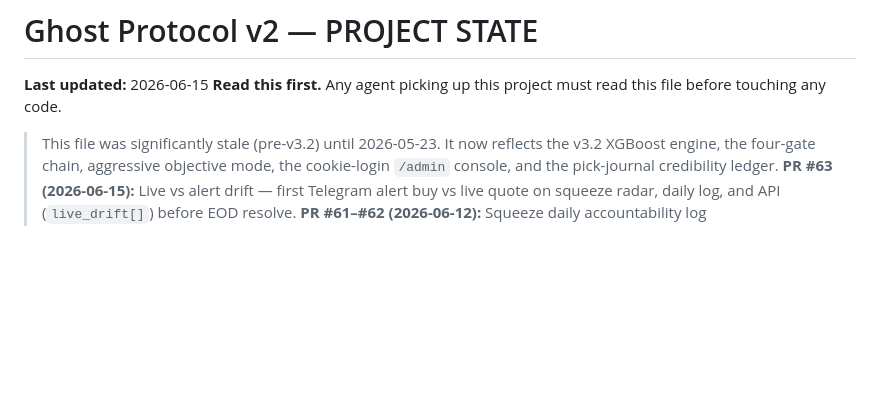
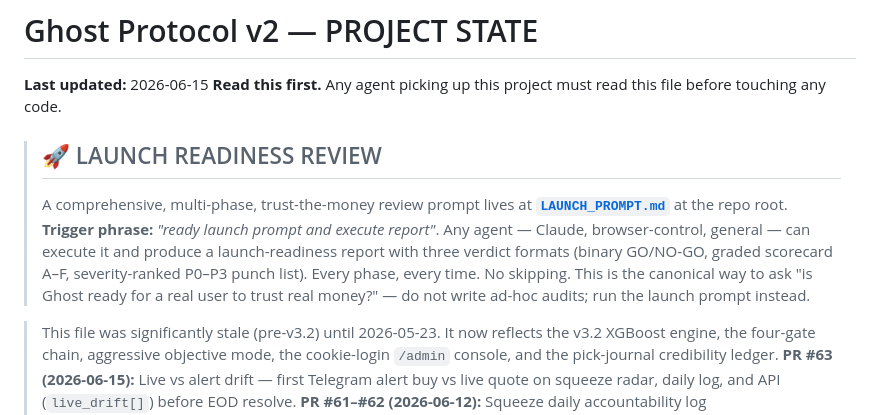
Before and after one commit to seancole713-source/ghost-protocol-v2, a Markdown page: PROJECT_STATE.md, the part around the change. GitHub-like rendering; blank space fills up the shorter version.

```diff
--- a/PROJECT_STATE.md
+++ b/PROJECT_STATE.md
@@ -1,6 +1,12 @@
 # Ghost Protocol v2 — PROJECT STATE
 **Last updated:** 2026-06-15
 **Read this first.** Any agent picking up this project must read this file before touching any code.
+
+> ## 🚀 LAUNCH READINESS REVIEW
+> A comprehensive, multi-phase, trust-the-money review prompt lives at **[`LAUNCH_PROMPT.md`](./LAUNCH_PROMPT.md)** at the repo root.
+> **Trigger phrase:** *"ready launch prompt and execute report"*.
+> Any agent — Claude, browser-control, general — can execute it and produce a launch-readiness report with three verdict formats (binary GO/NO-GO, graded scorecard A–F, severity-ranked P0–P3 punch list). Every phase, every time. No skipping.
+> This is the canonical way to ask "is Ghost ready for a real user to trust real money?" — do not write ad-hoc audits; run the launch prompt instead.
 
 > This file was significantly stale (pre-v3.2) until 2026-05-23. It now reflects
 > the v3.2 XGBoost engine, the four-gate chain, aggressive objective mode, the
```
Also changed, not shown: LAUNCH_PROMPT.md (added, +293 -0 lines).
